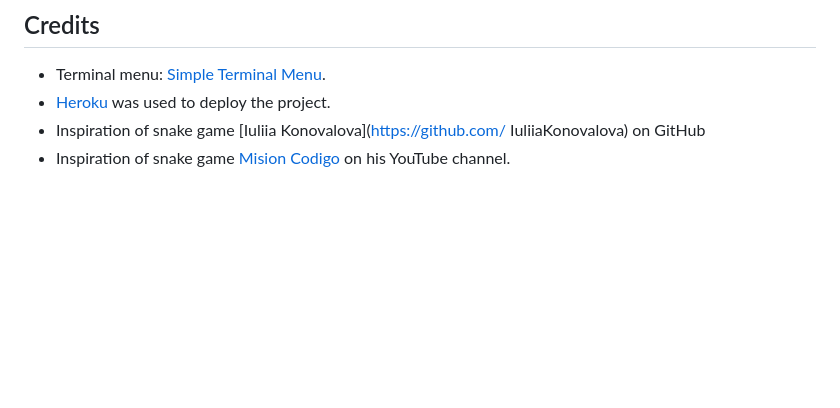
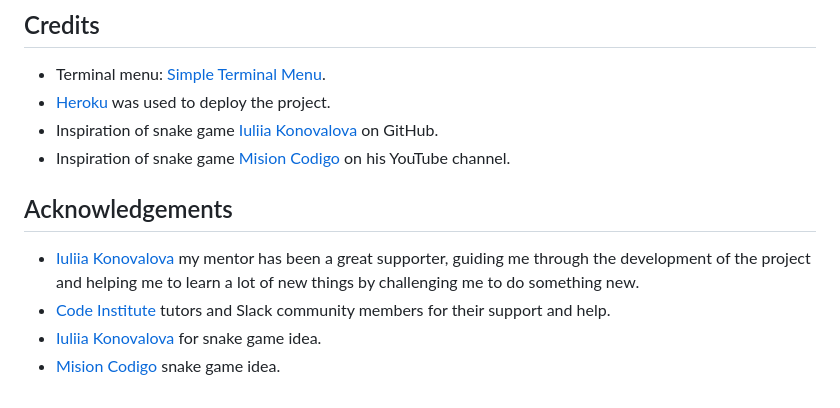
Before and after one commit to JIBINJJOHNY/project-3, a Markdown page: README.md, the part around the change. GitHub-like rendering; blank space fills up the shorter version.

Commit message:
Add acknowledgements to README file

```diff
--- a/README.md
+++ b/README.md
@@ -120,5 +120,11 @@ Please refer to the [TESTING.md](TESTING.md) file for all test related documenta
 ## Credits
 - Terminal menu: [Simple Terminal Menu](https://pypi.org/project/simple-term-menu/).
 - [Heroku](https://www.heroku.com/home) was used to deploy the project.
-- Inspiration of snake game [Iuliia Konovalova](https://github.com/     IuliiaKonovalova) on GitHub
+- Inspiration of snake game [Iuliia Konovalova](https://github.com/IuliiaKonovalova) on GitHub.
 - Inspiration of snake game [Mision Codigo](https://www.youtube.com/@MisionCodigo/videos) on his YouTube channel.
+
+## Acknowledgements
+- [Iuliia Konovalova](https://github.com/IuliiaKonovalova) my mentor has been a great supporter, guiding me through the development of the project and helping me to learn a lot of new things by challenging me to do something new.
+- [Code Institute](https://codeinstitute.net/de/)  tutors and Slack community members for their support and help.
+- [Iuliia Konovalova](https://github.com/IuliiaKonovalova) for snake game idea.
+- [Mision Codigo](https://www.youtube.com/@MisionCodigo/videos) snake game idea.
```
